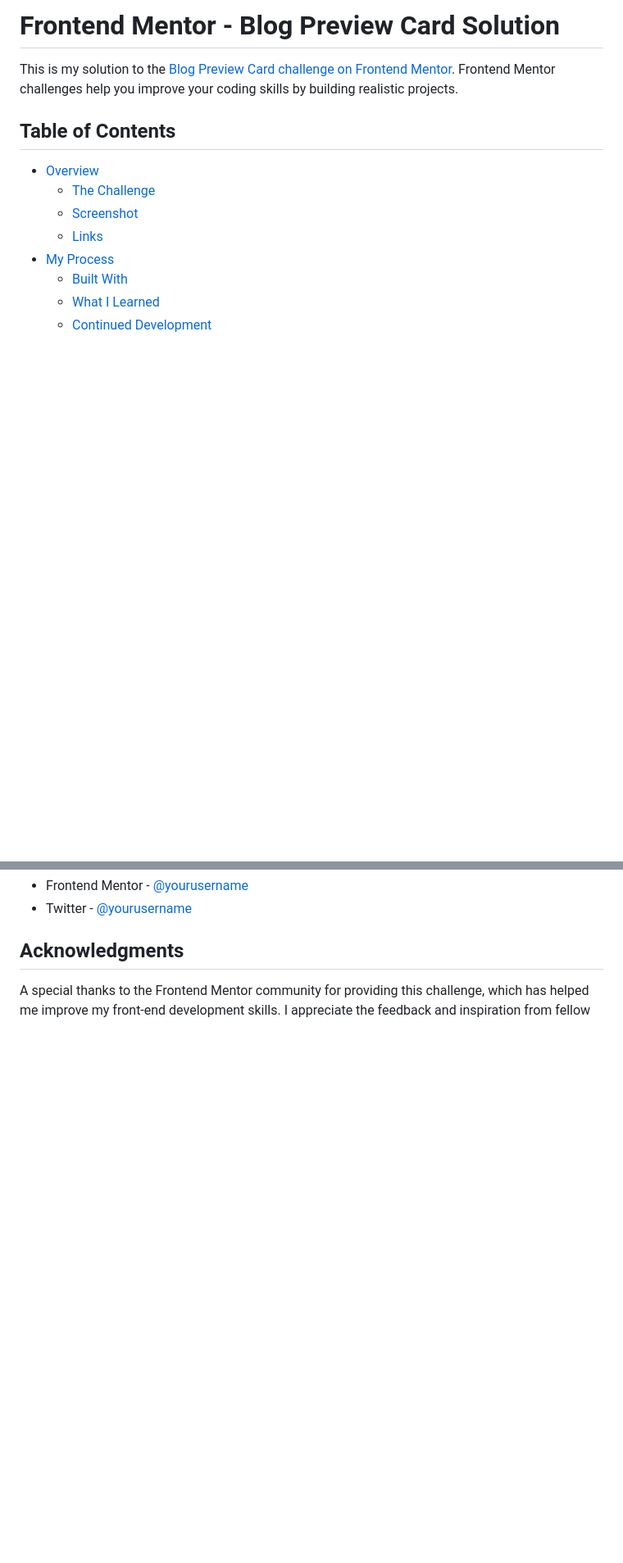
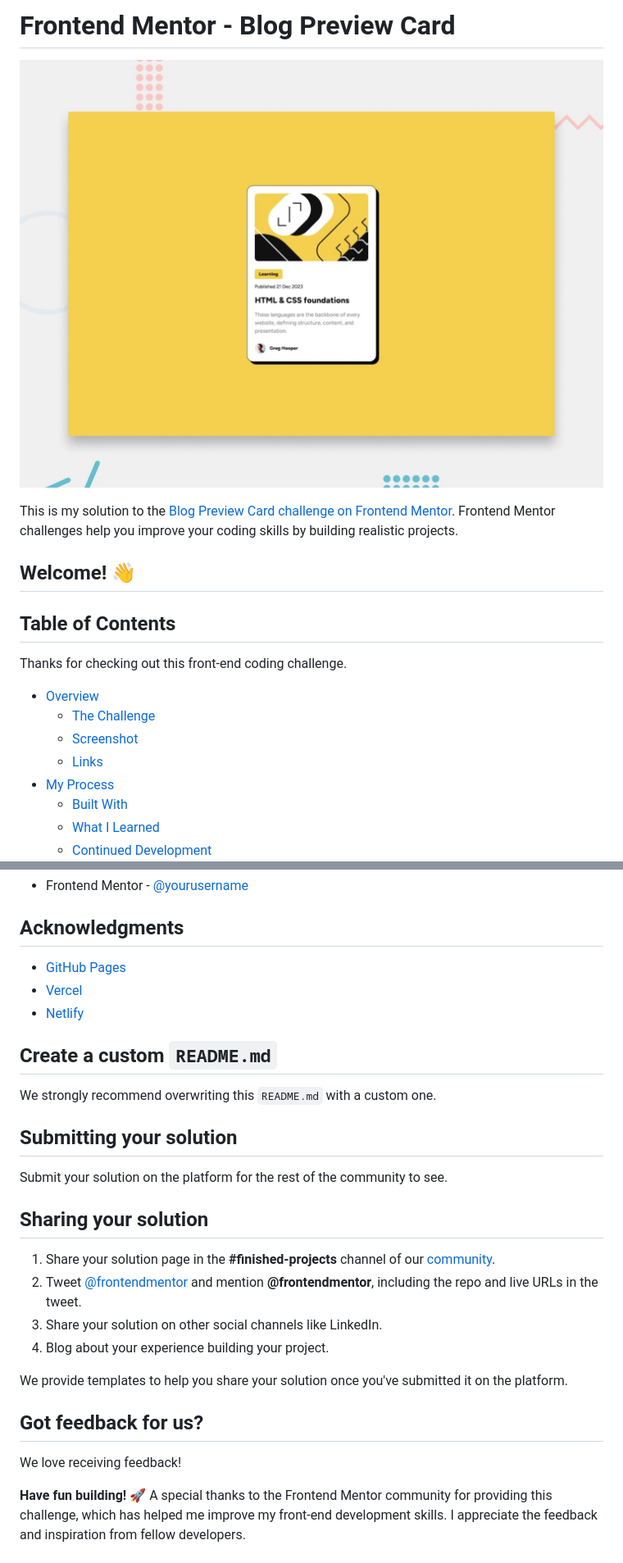
Before and after one commit to michealmcdon/blog-preview-card, a Markdown page: blog-preview-card-main/README.md, 2 parts joined by grey strips. Shown at 82% size. Rendered like a GitHub page; blank space fills up the shorter version.

```diff
--- a/blog-preview-card-main/README.md
+++ b/blog-preview-card-main/README.md
@@ -1,9 +1,13 @@
-# Frontend Mentor - Blog Preview Card Solution
+# Frontend Mentor - Blog Preview Card
+
+![Design preview for the Blog preview card coding challenge](./preview.jpg)
 
 This is my solution to the [Blog Preview Card challenge on Frontend Mentor](https://www.frontendmentor.io/challenges/blog-preview-card-ckPaj01IcS). Frontend Mentor challenges help you improve your coding skills by building realistic projects.
 
+## Welcome! 👋
 ## Table of Contents
 
+Thanks for checking out this front-end coding challenge.
 - [Overview](#overview)
   - [The Challenge](#the-challenge)
   - [Screenshot](#screenshot)
@@ -62,6 +67,26 @@ In future projects, I want to focus on improving my understanding of advanced CS
 - Frontend Mentor - [@yourusername](https://www.frontendmentor.io/profile/yourusername)
-- Twitter - [@yourusername](https://www.twitter.com/yourusername)
 
 ## Acknowledgments
+- [GitHub Pages](https://pages.github.com/)
+- [Vercel](https://vercel.com/)
+- [Netlify](https://www.netlify.com/)
 
+## Create a custom `README.md`
+We strongly recommend overwriting this `README.md` with a custom one.
+
+## Submitting your solution
+Submit your solution on the platform for the rest of the community to see.
+
+## Sharing your solution
+1. Share your solution page in the **#finished-projects** channel of our [community](https://www.frontendmentor.io/community).
+2. Tweet [@frontendmentor](https://twitter.com/frontendmentor) and mention **@frontendmentor**, including the repo and live URLs in the tweet.
+3. Share your solution on other social channels like LinkedIn.
+4. Blog about your experience building your project.
+
+We provide templates to help you share your solution once you've submitted it on the platform.
+
+## Got feedback for us?
+We love receiving feedback!
+
+**Have fun building!** 🚀
 A special thanks to the Frontend Mentor community for providing this challenge, which has helped me improve my front-end development skills. I appreciate the feedback and inspiration from fellow developers.
```
Also changed, not shown: other parts of blog-preview-card-main/README.md (+10 -9 lines), blog-preview-card-main/README-template.md (deleted, +0 -110 lines), blog-preview-card-main/screenshot.png (added), 2 other files.
